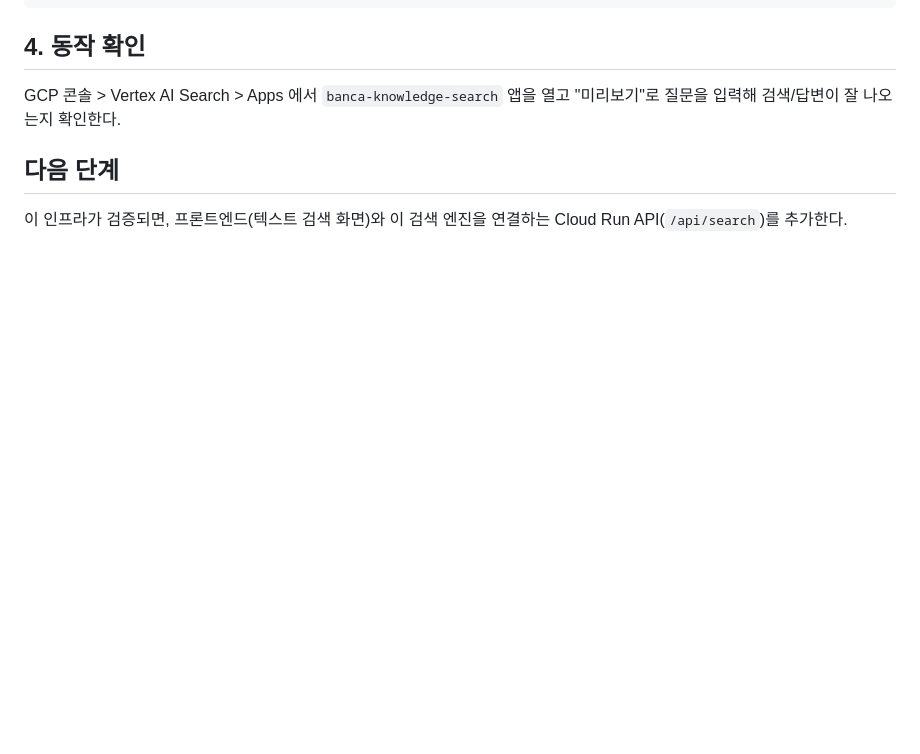
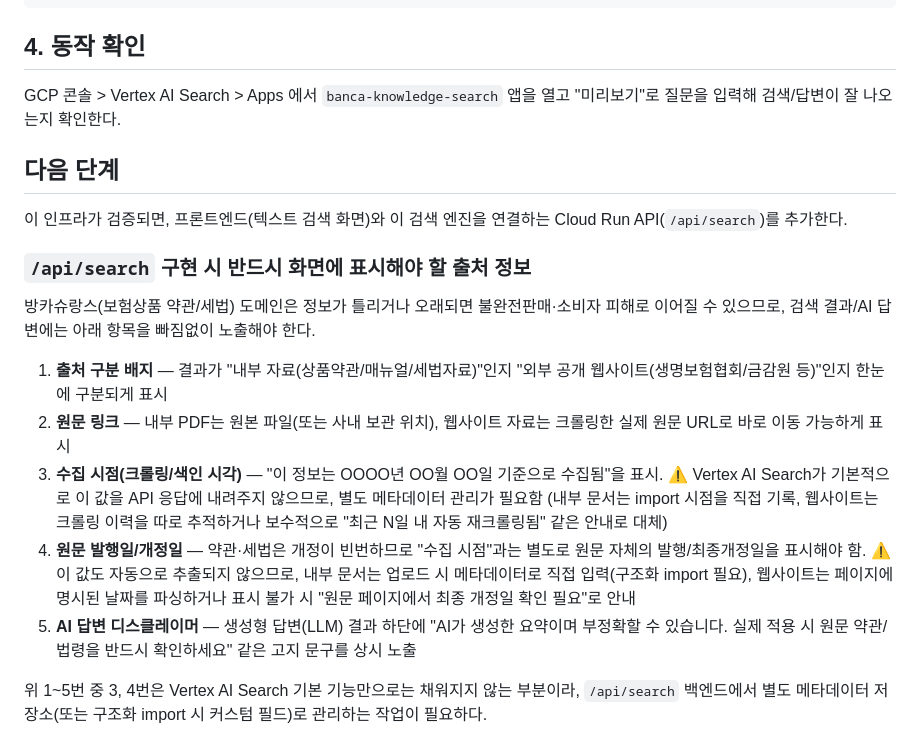
Before and after one commit to sbancakim-rgb/banca-jarvis, a Markdown page: infra/terraform/README.md, the part around the change. GitHub-like rendering; blank space fills up the shorter version.

Commit message:
docs: API 구현 시 필요한 출처/수집시점/개정일 표시 요구사항 추가
검색 결과 신뢰성 확보를 위해 /api/search 구현 시 화면에 표시해야 할
출처 구분, 원문 링크, 수집 시점, 원문 발행/개정일, AI 디스클레이머
요구사항을 README에 명시. 수집 시점/개정일은 Vertex AI Search가
기본 제공하지 않아 별도 메타데이터 관리가 필요함을 함께 기록.

Co-Authored-By: Claude Sonnet 4.6 <noreply@anthropic.com>
Claude-Session: https://claude.ai/code/session_013L3J7Fht5PRa4Crs9gQ51B

```diff
--- a/infra/terraform/README.md
+++ b/infra/terraform/README.md
@@ -75,3 +75,15 @@ GCP 콘솔 > Vertex AI Search > Apps 에서 `banca-knowledge-search` 앱을 열
 ## 다음 단계
 
 이 인프라가 검증되면, 프론트엔드(텍스트 검색 화면)와 이 검색 엔진을 연결하는 Cloud Run API(`/api/search`)를 추가한다.
+
+### `/api/search` 구현 시 반드시 화면에 표시해야 할 출처 정보
+
+방카슈랑스(보험상품 약관/세법) 도메인은 정보가 틀리거나 오래되면 불완전판매·소비자 피해로 이어질 수 있으므로, 검색 결과/AI 답변에는 아래 항목을 빠짐없이 노출해야 한다.
+
+1. **출처 구분 배지** — 결과가 "내부 자료(상품약관/매뉴얼/세법자료)"인지 "외부 공개 웹사이트(생명보험협회/금감원 등)"인지 한눈에 구분되게 표시
+2. **원문 링크** — 내부 PDF는 원본 파일(또는 사내 보관 위치), 웹사이트 자료는 크롤링한 실제 원문 URL로 바로 이동 가능하게 표시
+3. **수집 시점(크롤링/색인 시각)** — "이 정보는 OOOO년 OO월 OO일 기준으로 수집됨"을 표시. ⚠️ Vertex AI Search가 기본적으로 이 값을 API 응답에 내려주지 않으므로, 별도 메타데이터 관리가 필요함 (내부 문서는 import 시점을 직접 기록, 웹사이트는 크롤링 이력을 따로 추적하거나 보수적으로 "최근 N일 내 자동 재크롤링됨" 같은 안내로 대체)
+4. **원문 발행일/개정일** — 약관·세법은 개정이 빈번하므로 "수집 시점"과는 별도로 원문 자체의 발행/최종개정일을 표시해야 함. ⚠️ 이 값도 자동으로 추출되지 않으므로, 내부 문서는 업로드 시 메타데이터로 직접 입력(구조화 import 필요), 웹사이트는 페이지에 명시된 날짜를 파싱하거나 표시 불가 시 "원문 페이지에서 최종 개정일 확인 필요"로 안내
+5. **AI 답변 디스클레이머** — 생성형 답변(LLM) 결과 하단에 "AI가 생성한 요약이며 부정확할 수 있습니다. 실제 적용 시 원문 약관/법령을 반드시 확인하세요" 같은 고지 문구를 상시 노출
+
+위 1~5번 중 3, 4번은 Vertex AI Search 기본 기능만으로는 채워지지 않는 부분이라, `/api/search` 백엔드에서 별도 메타데이터 저장소(또는 구조화 import 시 커스텀 필드)로 관리하는 작업이 필요하다.
```
